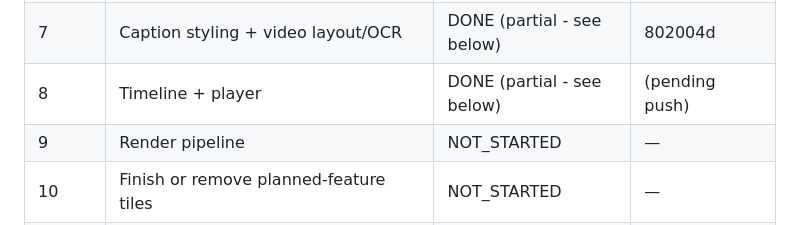
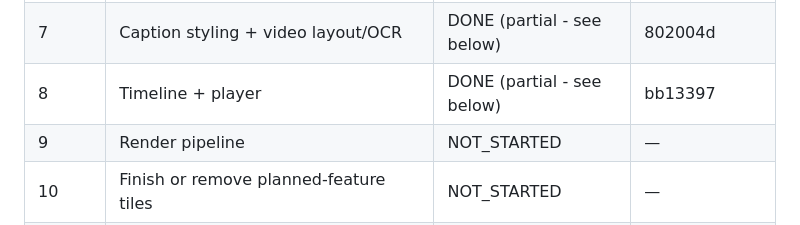
Before and after one commit to bedanzivot91-dev/force-delete-studio, a Markdown page: docs/PHASE_STATUS.md, the part around the change. Rendered like a GitHub page.

Commit message:
Record Phase 8 commit hash in PHASE_STATUS.md

```diff
--- a/docs/PHASE_STATUS.md
+++ b/docs/PHASE_STATUS.md
@@ -14,7 +14,7 @@ giant prompt again.
 | 5 | AI pipeline (worker, faster-whisper, Demucs, WhisperX) | DONE (partial - see below) | 1354fb4 |
 | 6 | Caption/word data model + editor | DONE (partial - see below) | 6ab46b0 |
 | 7 | Caption styling + video layout/OCR | DONE (partial - see below) | 802004d |
-| 8 | Timeline + player | DONE (partial - see below) | (pending push) |
+| 8 | Timeline + player | DONE (partial - see below) | bb13397 |
 | 9 | Render pipeline | NOT_STARTED | — |
 | 10 | Finish or remove planned-feature tiles | NOT_STARTED | — |
 | 11 | Final QA + distribution | NOT_STARTED | — |
```
